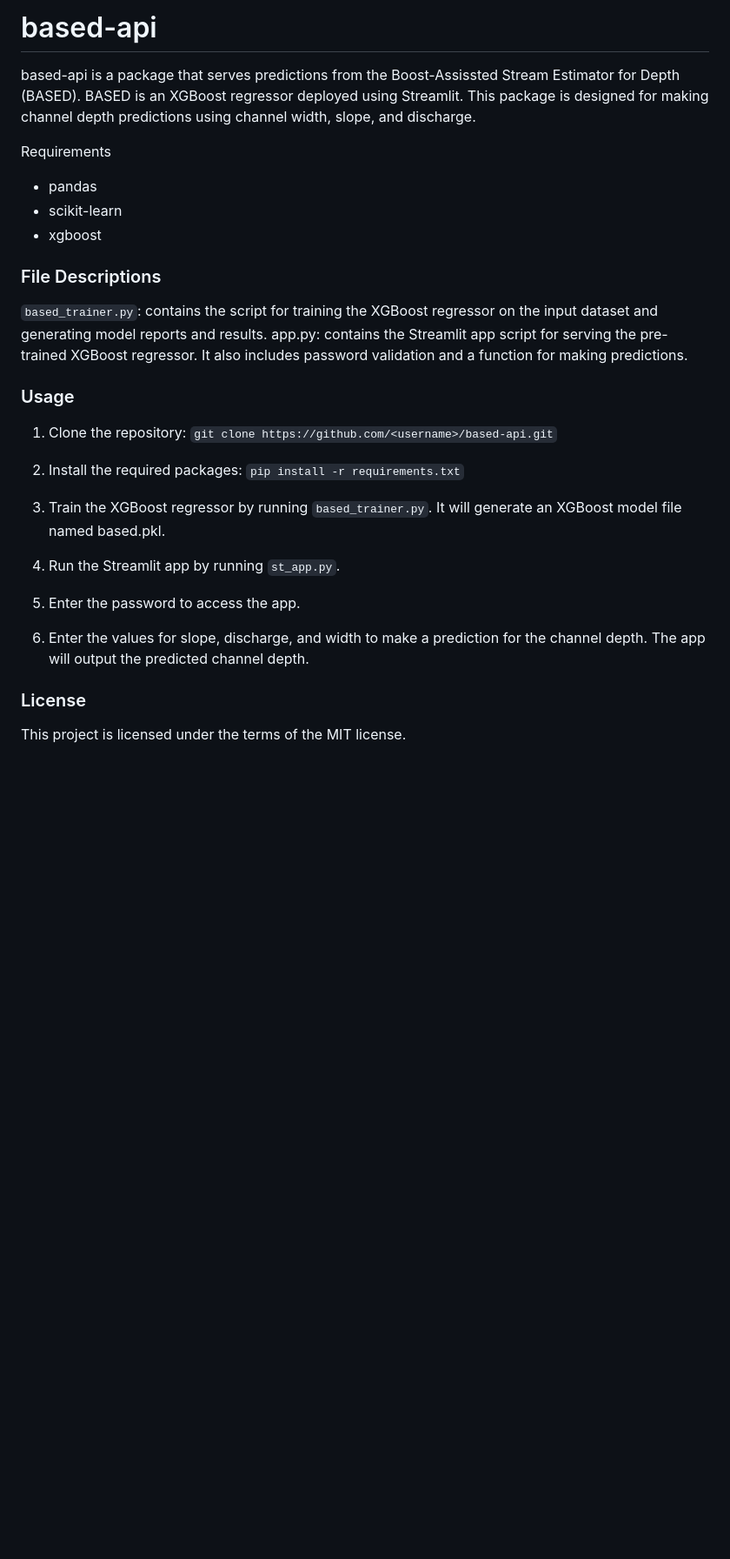
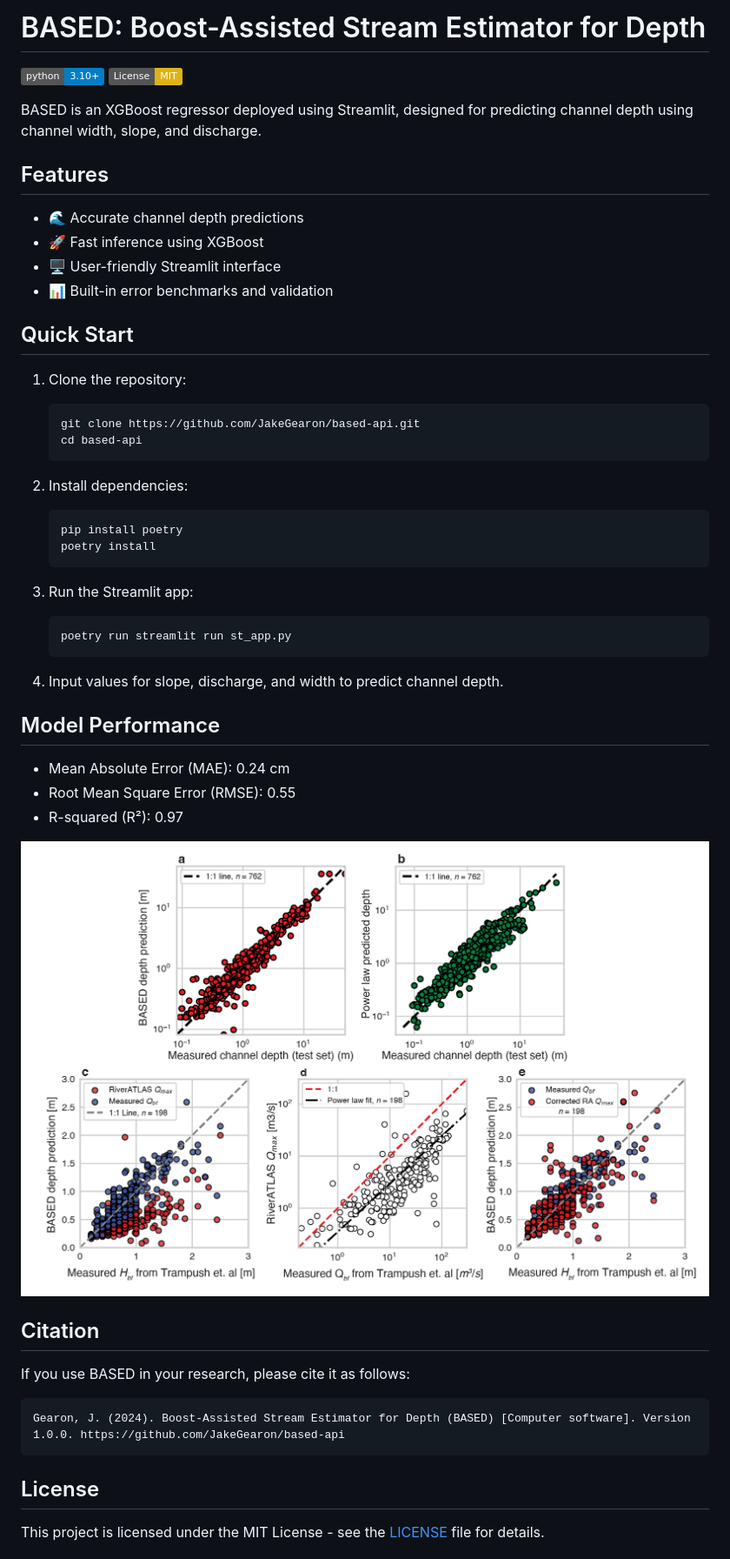
Before and after one commit to jameshgrn/based_api, a Markdown page: README.md, the part around one of its changes. Shown at 87% size. GitHub-like rendering; pictures changed too: img/BASED_validation.png (added); badges without logos; blank space fills up the shorter version.

Commit message:
removed passwords, added image, getting ready for zenodo release

````diff
--- a/README.md
+++ b/README.md
@@ -1,32 +1,55 @@
-# based-api
+# BASED: Boost-Assisted Stream Estimator for Depth
 
-based-api is a package that serves predictions from the Boost-Assissted Stream Estimator for Depth (BASED).
-BASED is an XGBoost regressor deployed using Streamlit. This package is designed for making channel depth predictions using channel width, slope, and discharge.
+[![Python Version](https://img.shields.io/badge/python-3.10%2B-blue.svg)](https://www.python.org/downloads/)
+[![License: MIT](https://img.shields.io/badge/License-MIT-yellow.svg)](https://opensource.org/licenses/MIT)
 
-Requirements
-- pandas
-- scikit-learn
-- xgboost
-### File Descriptions
+BASED is an XGBoost regressor deployed using Streamlit, designed for predicting channel depth using channel width, slope, and discharge.
 
-`based_trainer.py`: contains the script for training the XGBoost regressor on the input dataset and generating model reports and results.
-app.py: contains the Streamlit app script for serving the pre-trained XGBoost regressor. It also includes password validation and a function for making predictions.
+## Features
 
-### Usage
+- 🌊 Accurate channel depth predictions
+- 🚀 Fast inference using XGBoost
+- 🖥️ User-friendly Streamlit interface
+- 📊 Built-in error benchmarks and validation
+
+## Quick Start
 
 1. Clone the repository:
-```git clone https://github.com/<username>/based-api.git```
+   ```
+   git clone https://github.com/JakeGearon/based-api.git
+   cd based-api
+   ```
 
-2. Install the required packages: ```pip install -r requirements.txt```
+2. Install dependencies:
+   ```
+   pip install poetry
+   poetry install
+   ```
 
-3. Train the XGBoost regressor by running `based_trainer.py`. It will generate an XGBoost model file named based.pkl.
+3. Run the Streamlit app:
+   ```
+   poetry run streamlit run st_app.py
+   ```
 
-4. Run the Streamlit app by running `st_app.py`.
+4. Input values for slope, discharge, and width to predict channel depth.
 
-5. Enter the password to access the app.
-6. Enter the values for slope, discharge, and width to make a prediction for the channel depth.
-The app will output the predicted channel depth.
+## Model Performance
 
-### License
+- Mean Absolute Error (MAE): 0.24 cm
+- Root Mean Square Error (RMSE): 0.55
+- R-squared (R²): 0.97
 
-This project is licensed under the terms of the MIT license.
+![BASED Validation](img/BASED_validation.png)
+
+## Citation
+
+If you use BASED in your research, please cite it as follows:
+
+```
+Gearon, J. (2024). Boost-Assisted Stream Estimator for Depth (BASED) [Computer software]. Version 1.0.0. https://github.com/JakeGearon/based-api
+```
+
+## License
+
+This project is licensed under the MIT License - see the [LICENSE](LICENSE) file for details.
+
````
Also changed, not shown: other parts of README.md (+25 -0 lines), 4 other files.
